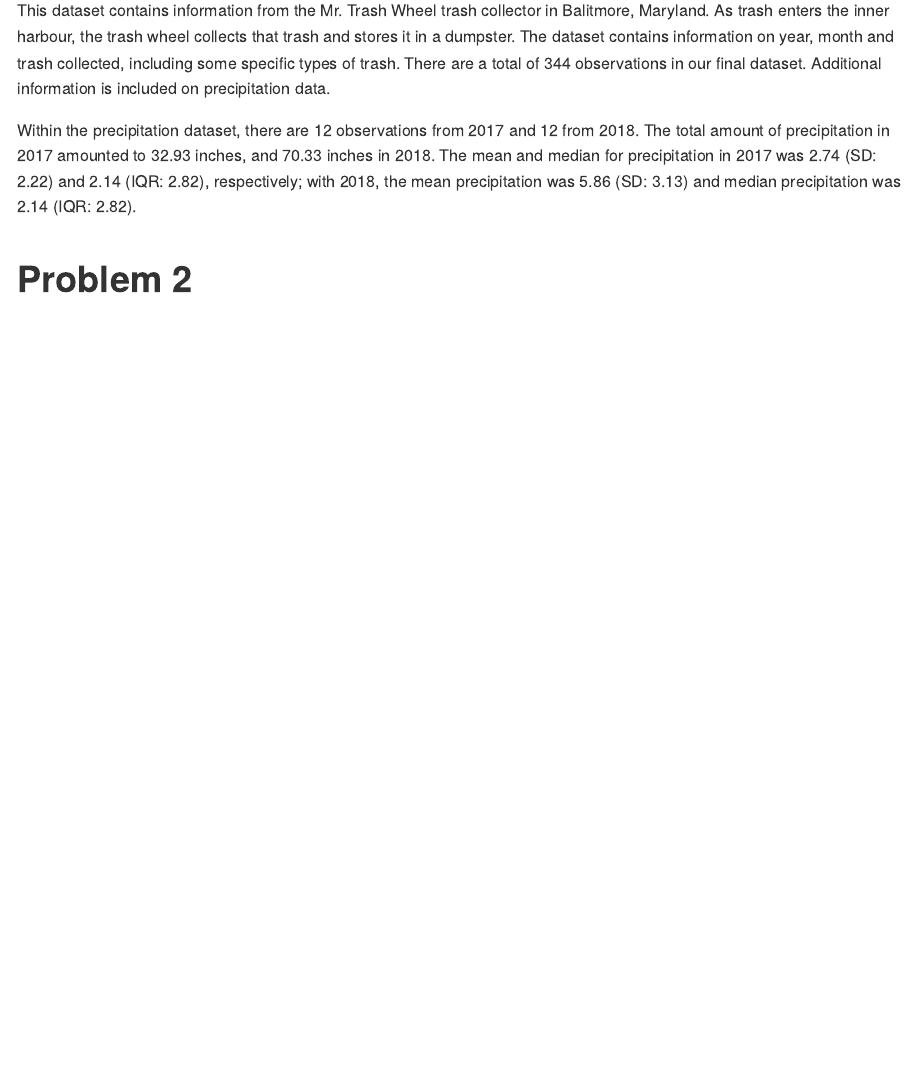
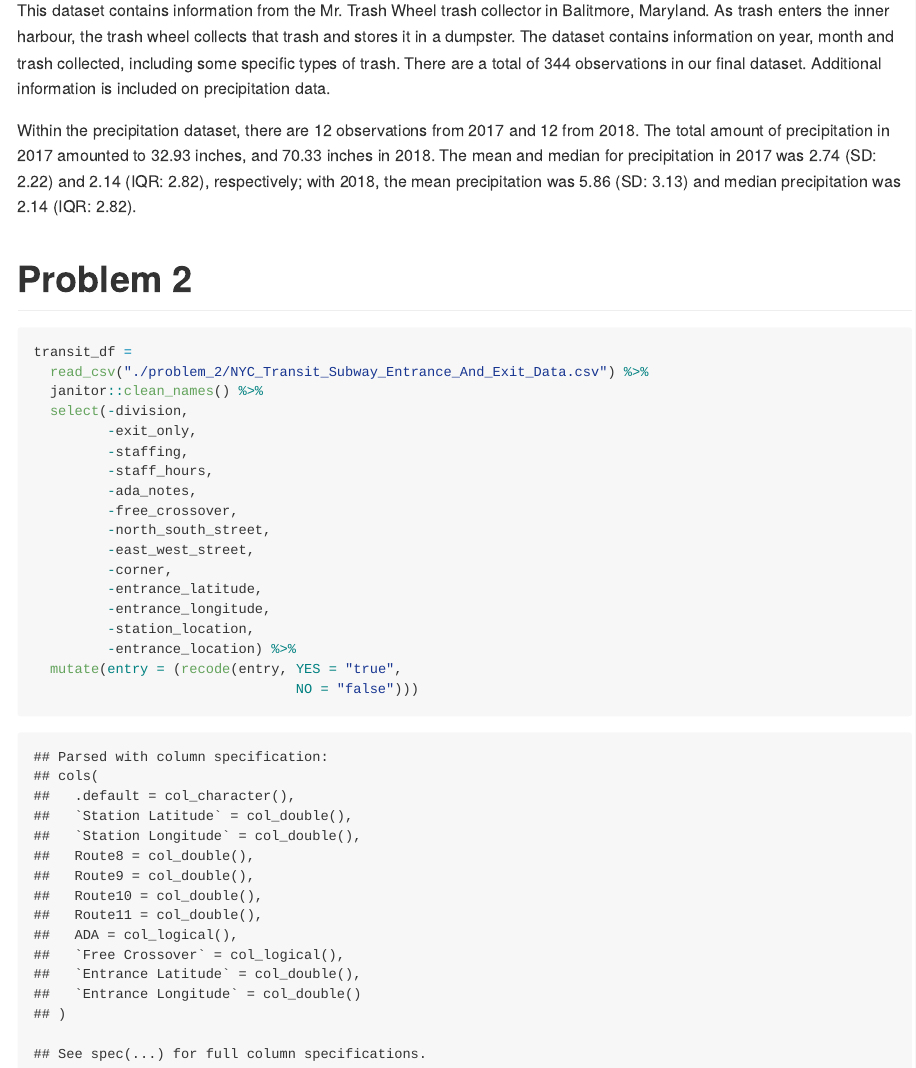
Before and after one commit to MeganMarziali/p8105_hw2_mem2371, an R Markdown document (p8105_hw2_mem2371.Rmd): the page in a window 1100 px wide, from 2150 px down. The pictures show the output file p8105_hw2_mem2371.md that the author committed with the source, drawn offline in the style of GitHub.

Commit message:
beginning of cleaning transit data, recoded entry to logical

````diff
--- a/p8105_hw2_mem2371.Rmd
+++ b/p8105_hw2_mem2371.Rmd
@@ -75,3 +75,24 @@
 Within the precipitation dataset, there are `r nrow(precip_2017)` observations from 2017 and `r nrow(precip_2018)` from 2018. The total amount of precipitation in 2017 amounted to `r sum(precip_2017$total)` inches, and `r sum(precip_2018$total)` inches in 2018. The mean and median for precipitation in 2017 was `r round(mean(precip_2017$total), 2)` (SD: `r round(sd(precip_2017$total), 2)`) and `r round(median(precip_2017$total), 2)` (IQR: `r round(IQR(precip_2017$total), 2)`), respectively; with 2018, the mean precipitation was `r round(mean(precip_2018$total), 2)` (SD: `r round(sd(precip_2018$total), 2)`) and median precipitation was `r round(median(precip_2017$total), 2)` (IQR: `r round(IQR(precip_2017$total), 2)`).
 
 # Problem 2
+
+```{r}
+transit_df =
+  read_csv("./problem_2/NYC_Transit_Subway_Entrance_And_Exit_Data.csv") %>%
+  janitor::clean_names() %>%
+  select(-division,
+         -exit_only,
+         -staffing,
+         -staff_hours,
+         -ada_notes,
+         -free_crossover,
+         -north_south_street,
+         -east_west_street,
+         -corner,
+         -entrance_latitude,
+         -entrance_longitude,
+         -station_location,
+         -entrance_location) %>%
+  mutate(entry = (recode(entry, YES = "true",
+                                NO = "false")))
+```
````
Also changed, not shown: p8105_hw2_mem2371.md, 1 other file.
